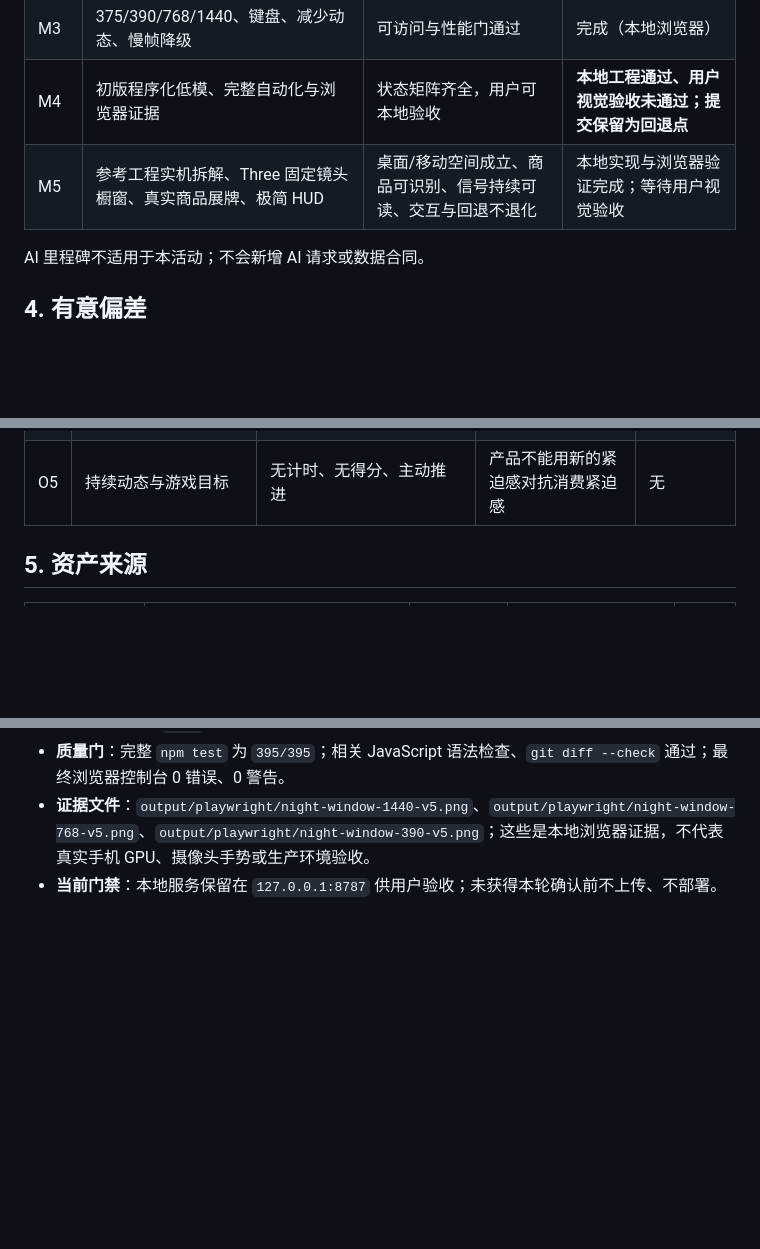
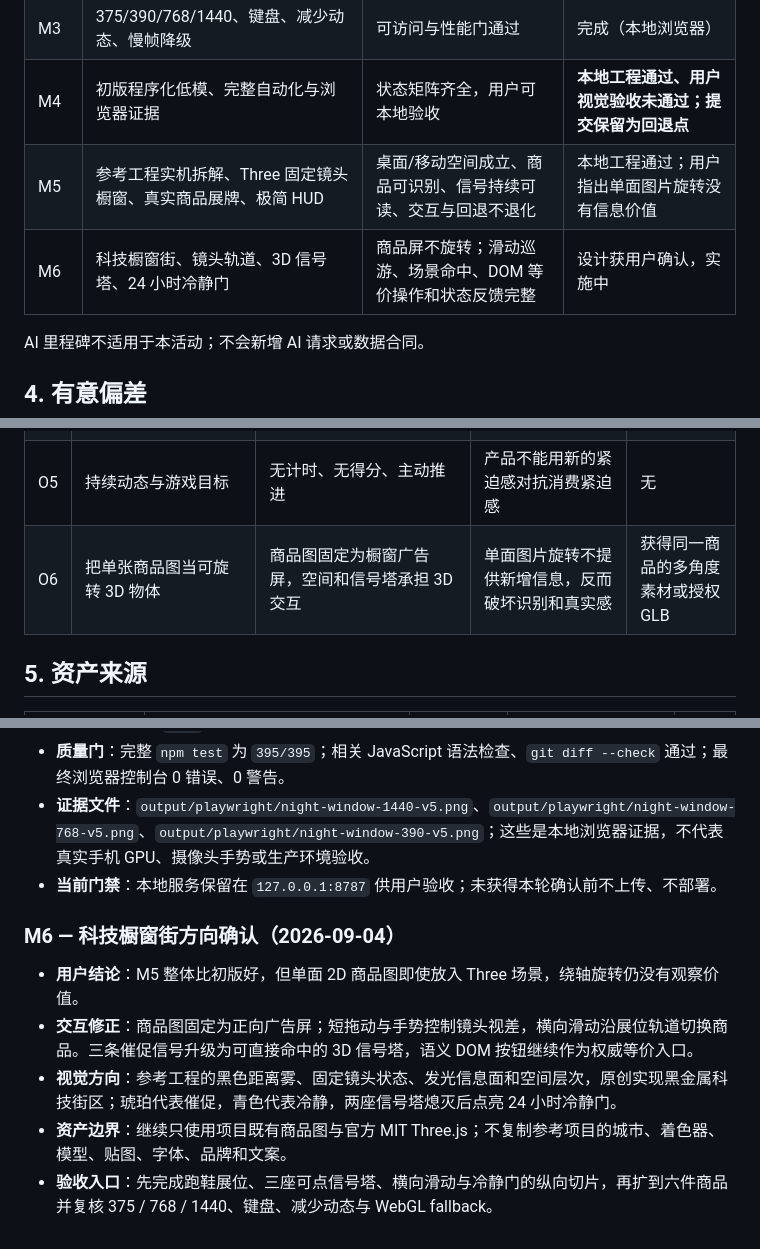
Before and after one commit to jamson36/yun-duoshou, a Markdown page: docs/plans/2026-09-04-immersive-product-observatory-rebuild-plan.md, 3 parts joined by grey strips. GitHub-like rendering; blank space fills up the shorter version.

Commit message:
docs(activity): 定义科技橱窗街交互
- 补充商品广告屏、镜头轨道、三维信号塔与冷静门设计
- 优化参考机制边界、响应式规则和本地验收入口

```diff
--- a/docs/plans/2026-09-04-immersive-product-observatory-rebuild-plan.md
+++ b/docs/plans/2026-09-04-immersive-product-observatory-rebuild-plan.md
@@ -44,7 +44,8 @@
 | M2 | 六类模型、最近冷静单、手势旋转 | 顺序确定、订单映射正确、丢手暂停恢复 | 代码与自动化完成；真实摄像头待验收 |
 | M3 | 375/390/768/1440、键盘、减少动态、慢帧降级 | 可访问与性能门通过 | 完成（本地浏览器） |
 | M4 | 初版程序化低模、完整自动化与浏览器证据 | 状态矩阵齐全，用户可本地验收 | **本地工程通过、用户视觉验收未通过；提交保留为回退点** |
-| M5 | 参考工程实机拆解、Three 固定镜头橱窗、真实商品展牌、极简 HUD | 桌面/移动空间成立、商品可识别、信号持续可读、交互与回退不退化 | 本地实现与浏览器验证完成；等待用户视觉验收 |
+| M5 | 参考工程实机拆解、Three 固定镜头橱窗、真实商品展牌、极简 HUD | 桌面/移动空间成立、商品可识别、信号持续可读、交互与回退不退化 | 本地工程通过；用户指出单面图片旋转没有信息价值 |
+| M6 | 科技橱窗街、镜头轨道、3D 信号塔、24 小时冷静门 | 商品屏不旋转；滑动巡游、场景命中、DOM 等价操作和状态反馈完整 | 设计获用户确认，实施中 |
 
 AI 里程碑不适用于本活动；不会新增 AI 请求或数据合同。
 
@@ -57,6 +58,7 @@ AI 里程碑不适用于本活动；不会新增 AI 请求或数据合同。
 | O3 | 大量模型与媒体 | 既有商城商品图作为三席展牌纹理，空间几何程序化生成 | 商品识别度、许可和加载预算兼顾 | 获得原创商品 GLB 与明确预算 |
 | O4 | 3D 内文字图集 | 语义 DOM 浮标 | 键盘、读屏和稳定阅读 | 无障碍等价能力成熟 |
 | O5 | 持续动态与游戏目标 | 无计时、无得分、主动推进 | 产品不能用新的紧迫感对抗消费紧迫感 | 无 |
+| O6 | 把单张商品图当可旋转 3D 物体 | 商品图固定为橱窗广告屏，空间和信号塔承担 3D 交互 | 单面图片旋转不提供新增信息，反而破坏识别和真实感 | 获得同一商品的多角度素材或授权 GLB |
 
 ## 5. 资产来源
 
@@ -118,3 +120,11 @@ AI 里程碑不适用于本活动；不会新增 AI 请求或数据合同。
 - **质量门**：完整 `npm test` 为 `395/395`；相关 JavaScript 语法检查、`git diff --check` 通过；最终浏览器控制台 0 错误、0 警告。
 - **证据文件**：`output/playwright/night-window-1440-v5.png`、`output/playwright/night-window-768-v5.png`、`output/playwright/night-window-390-v5.png`；这些是本地浏览器证据，不代表真实手机 GPU、摄像头手势或生产环境验收。
 - **当前门禁**：本地服务保留在 `127.0.0.1:8787` 供用户验收；未获得本轮确认前不上传、不部署。
+
+### M6 — 科技橱窗街方向确认（2026-09-04）
+
+- **用户结论**：M5 整体比初版好，但单面 2D 商品图即使放入 Three 场景，绕轴旋转仍没有观察价值。
+- **交互修正**：商品图固定为正向广告屏；短拖动与手势控制镜头视差，横向滑动沿展位轨道切换商品。三条催促信号升级为可直接命中的 3D 信号塔，语义 DOM 按钮继续作为权威等价入口。
+- **视觉方向**：参考工程的黑色距离雾、固定镜头状态、发光信息面和空间层次，原创实现黑金属科技街区；琥珀代表催促，青色代表冷静，两座信号塔熄灭后点亮 24 小时冷静门。
+- **资产边界**：继续只使用项目既有商品图与官方 MIT Three.js；不复制参考项目的城市、着色器、模型、贴图、字体、品牌和文案。
+- **验收入口**：先完成跑鞋展位、三座可点信号塔、横向滑动与冷静门的纵向切片，再扩到六件商品并复核 375 / 768 / 1440、键盘、减少动态与 WebGL fallback。
```
Also changed, not shown: docs/plans/2026-09-04-immersive-product-observatory-design.md (+21 -17 lines).
